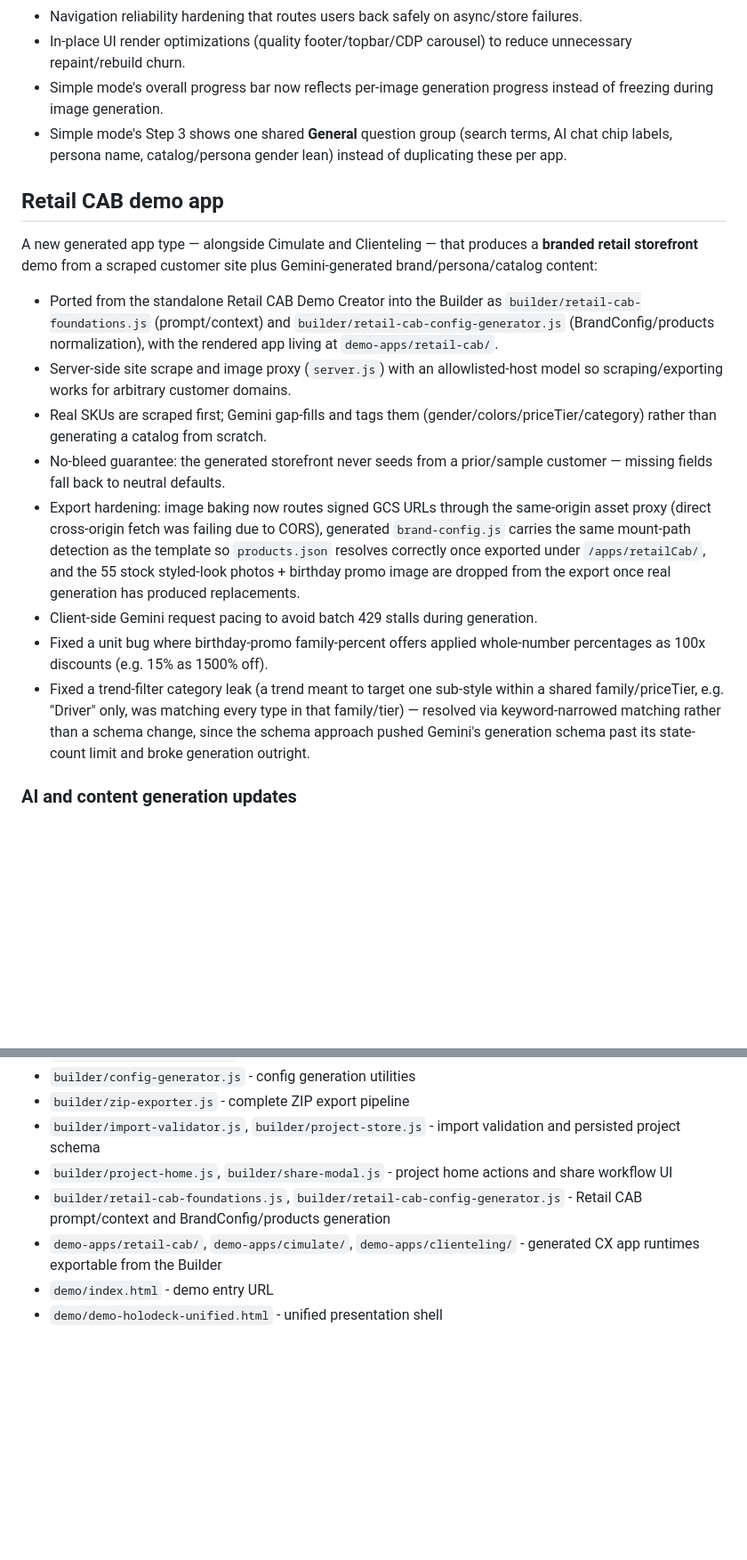
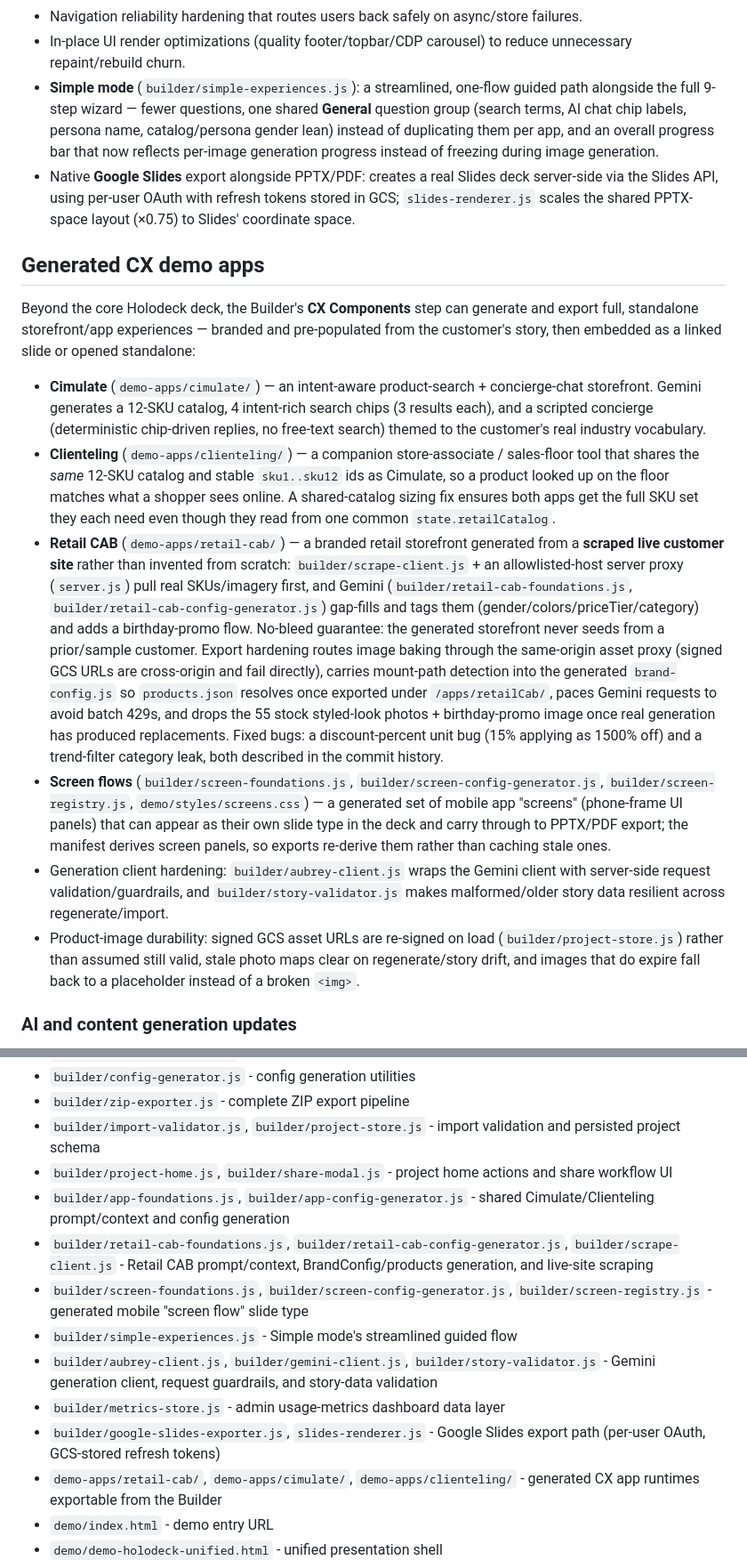
Before and after one commit to snkakkar/holodeck-site-builder, a Markdown page: README.md, 2 parts joined by grey strips. Shown at 89% size. GitHub-like rendering; blank space fills up the shorter version.

Commit message:
Document generated CX demo apps, Simple mode, Slides export, and admin dashboard
Backfills README coverage for the Jul-Sep feature work that landed between
the last README refresh and the Retail CAB app: Cimulate/Clienteling
generated storefronts, screen-flow slides, Simple mode's guided flow,
Google Slides export, the admin metrics dashboard, and related image/
asset durability fixes.

```diff
--- a/README.md
+++ b/README.md
@@ -80,21 +80,19 @@ The Builder now uses a 9-step flow:
 - Local save diagnostics and quota-surfacing behavior to make cache failures visible.
 - Navigation reliability hardening that routes users back safely on async/store failures.
 - In-place UI render optimizations (quality footer/topbar/CDP carousel) to reduce unnecessary repaint/rebuild churn.
-- Simple mode's overall progress bar now reflects per-image generation progress instead of freezing during image generation.
-- Simple mode's Step 3 shows one shared **General** question group (search terms, AI chat chip labels, persona name, catalog/persona gender lean) instead of duplicating these per app.
+- **Simple mode** (`builder/simple-experiences.js`): a streamlined, one-flow guided path alongside the full 9-step wizard — fewer questions, one shared **General** question group (search terms, AI chat chip labels, persona name, catalog/persona gender lean) instead of duplicating them per app, and an overall progress bar that now reflects per-image generation progress instead of freezing during image generation.
+- Native **Google Slides** export alongside PPTX/PDF: creates a real Slides deck server-side via the Slides API, using per-user OAuth with refresh tokens stored in GCS; `slides-renderer.js` scales the shared PPTX-space layout (×0.75) to Slides' coordinate space.
 
-## Retail CAB demo app
+## Generated CX demo apps
 
-A new generated app type — alongside Cimulate and Clienteling — that produces a **branded retail storefront** demo from a scraped customer site plus Gemini-generated brand/persona/catalog content:
+Beyond the core Holodeck deck, the Builder's **CX Components** step can generate and export full, standalone storefront/app experiences — branded and pre-populated from the customer's story, then embedded as a linked slide or opened standalone:
 
-- Ported from the standalone Retail CAB Demo Creator into the Builder as `builder/retail-cab-foundations.js` (prompt/context) and `builder/retail-cab-config-generator.js` (BrandConfig/products normalization), with the rendered app living at `demo-apps/retail-cab/`.
-- Server-side site scrape and image proxy (`server.js`) with an allowlisted-host model so scraping/exporting works for arbitrary customer domains.
-- Real SKUs are scraped first; Gemini gap-fills and tags them (gender/colors/priceTier/category) rather than generating a catalog from scratch.
-- No-bleed guarantee: the generated storefront never seeds from a prior/sample customer — missing fields fall back to neutral defaults.
-- Export hardening: image baking now routes signed GCS URLs through the same-origin asset proxy (direct cross-origin fetch was failing due to CORS), generated `brand-config.js` carries the same mount-path detection as the template so `products.json` resolves correctly once exported under `/apps/retailCab/`, and the 55 stock styled-look photos + birthday promo image are dropped from the export once real generation has produced replacements.
-- Client-side Gemini request pacing to avoid batch 429 stalls during generation.
-- Fixed a unit bug where birthday-promo family-percent offers applied whole-number percentages as 100x discounts (e.g. 15% as 1500% off).
-- Fixed a trend-filter category leak (a trend meant to target one sub-style within a shared family/priceTier, e.g. "Driver" only, was matching every type in that family/tier) — resolved via keyword-narrowed matching rather than a schema change, since the schema approach pushed Gemini's generation schema past its state-count limit and broke generation outright.
+- **Cimulate** (`demo-apps/cimulate/`) — an intent-aware product-search + concierge-chat storefront. Gemini generates a 12-SKU catalog, 4 intent-rich search chips (3 results each), and a scripted concierge (deterministic chip-driven replies, no free-text search) themed to the customer's real industry vocabulary.
+- **Clienteling** (`demo-apps/clienteling/`) — a companion store-associate / sales-floor tool that shares the *same* 12-SKU catalog and stable `sku1..sku12` ids as Cimulate, so a product looked up on the floor matches what a shopper sees online. A shared-catalog sizing fix ensures both apps get the full SKU set they each need even though they read from one common `state.retailCatalog`.
+- **Retail CAB** (`demo-apps/retail-cab/`) — a branded retail storefront generated from a **scraped live customer site** rather than invented from scratch: `builder/scrape-client.js` + an allowlisted-host server proxy (`server.js`) pull real SKUs/imagery first, and Gemini (`builder/retail-cab-foundations.js`, `builder/retail-cab-config-generator.js`) gap-fills and tags them (gender/colors/priceTier/category) and adds a birthday-promo flow. No-bleed guarantee: the generated storefront never seeds from a prior/sample customer. Export hardening routes image baking through the same-origin asset proxy (signed GCS URLs are cross-origin and fail directly), carries mount-path detection into the generated `brand-config.js` so `products.json` resolves once exported under `/apps/retailCab/`, paces Gemini requests to avoid batch 429s, and drops the 55 stock styled-look photos + birthday-promo image once real generation has produced replacements. Fixed bugs: a discount-percent unit bug (15% applying as 1500% off) and a trend-filter category leak, both described in the commit history.
+- **Screen flows** (`builder/screen-foundations.js`, `builder/screen-config-generator.js`, `builder/screen-registry.js`, `demo/styles/screens.css`) — a generated set of mobile app "screens" (phone-frame UI panels) that can appear as their own slide type in the deck and carry through to PPTX/PDF export; the manifest derives screen panels, so exports re-derive them rather than caching stale ones.
+- Generation client hardening: `builder/aubrey-client.js` wraps the Gemini client with server-side request validation/guardrails, and `builder/story-validator.js` makes malformed/older story data resilient across regenerate/import.
+- Product-image durability: signed GCS asset URLs are re-signed on load (`builder/project-store.js`) rather than assumed still valid, stale photo maps clear on regenerate/story drift, and images that do expire fall back to a placeholder instead of a broken `<img>`.
 
 ### AI and content generation updates
 
@@ -181,7 +183,13 @@ On Heroku Essential, app credentials typically lack `CREATEROLE`, so these scrip
 - `builder/zip-exporter.js` - complete ZIP export pipeline
 - `builder/import-validator.js`, `builder/project-store.js` - import validation and persisted project schema
 - `builder/project-home.js`, `builder/share-modal.js` - project home actions and share workflow UI
-- `builder/retail-cab-foundations.js`, `builder/retail-cab-config-generator.js` - Retail CAB prompt/context and BrandConfig/products generation
+- `builder/app-foundations.js`, `builder/app-config-generator.js` - shared Cimulate/Clienteling prompt/context and config generation
+- `builder/retail-cab-foundations.js`, `builder/retail-cab-config-generator.js`, `builder/scrape-client.js` - Retail CAB prompt/context, BrandConfig/products generation, and live-site scraping
+- `builder/screen-foundations.js`, `builder/screen-config-generator.js`, `builder/screen-registry.js` - generated mobile "screen flow" slide type
+- `builder/simple-experiences.js` - Simple mode's streamlined guided flow
+- `builder/aubrey-client.js`, `builder/gemini-client.js`, `builder/story-validator.js` - Gemini generation client, request guardrails, and story-data validation
+- `builder/metrics-store.js` - admin usage-metrics dashboard data layer
+- `builder/google-slides-exporter.js`, `slides-renderer.js` - Google Slides export path (per-user OAuth, GCS-stored refresh tokens)
 - `demo-apps/retail-cab/`, `demo-apps/cimulate/`, `demo-apps/clienteling/` - generated CX app runtimes exportable from the Builder
 - `demo/index.html` - demo entry URL
 - `demo/demo-holodeck-unified.html` - unified presentation shell
```
Also changed, not shown: other parts of README.md (+4 -0 lines).
